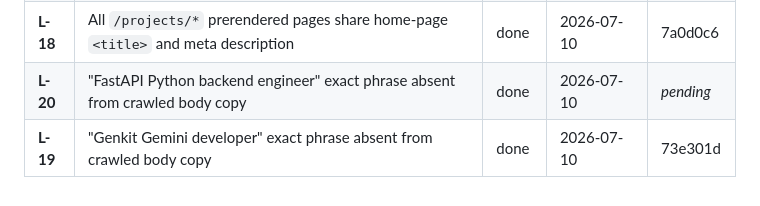
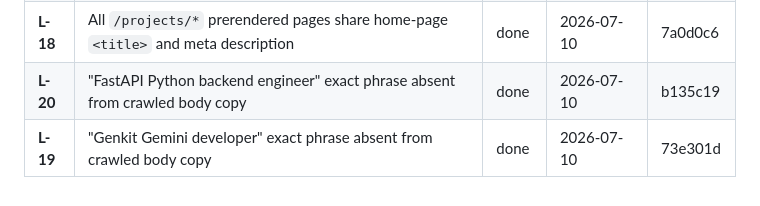
Before and after one commit to TolulopeBabajide/portfolio-website, a Markdown page: docs/backlog.md, the part around the change. GitHub-like rendering.

Commit message:
chore(backlog): record commit hash for L-20 done entry

```diff
--- a/docs/backlog.md
+++ b/docs/backlog.md
@@ -483,5 +483,5 @@
 | **L-16** | "AI Systems Engineer London" exact phrase absent from crawled copy | done | 2026-07-03 | 63f115e |
 | **L-17** | "Schulze voting algorithm" and "Gale-Shapley matching" exact phrases absent from home-page card copy | done | 2026-07-03 | b389a35 |
 | **L-18** | All `/projects/*` prerendered pages share home-page `<title>` and meta description | done | 2026-07-10 | 7a0d0c6 |
-| **L-20** | "FastAPI Python backend engineer" exact phrase absent from crawled body copy | done | 2026-07-10 | _pending_ |
+| **L-20** | "FastAPI Python backend engineer" exact phrase absent from crawled body copy | done | 2026-07-10 | b135c19 |
 | **L-19** | "Genkit Gemini developer" exact phrase absent from crawled body copy | done | 2026-07-10 | 73e301d |
```
